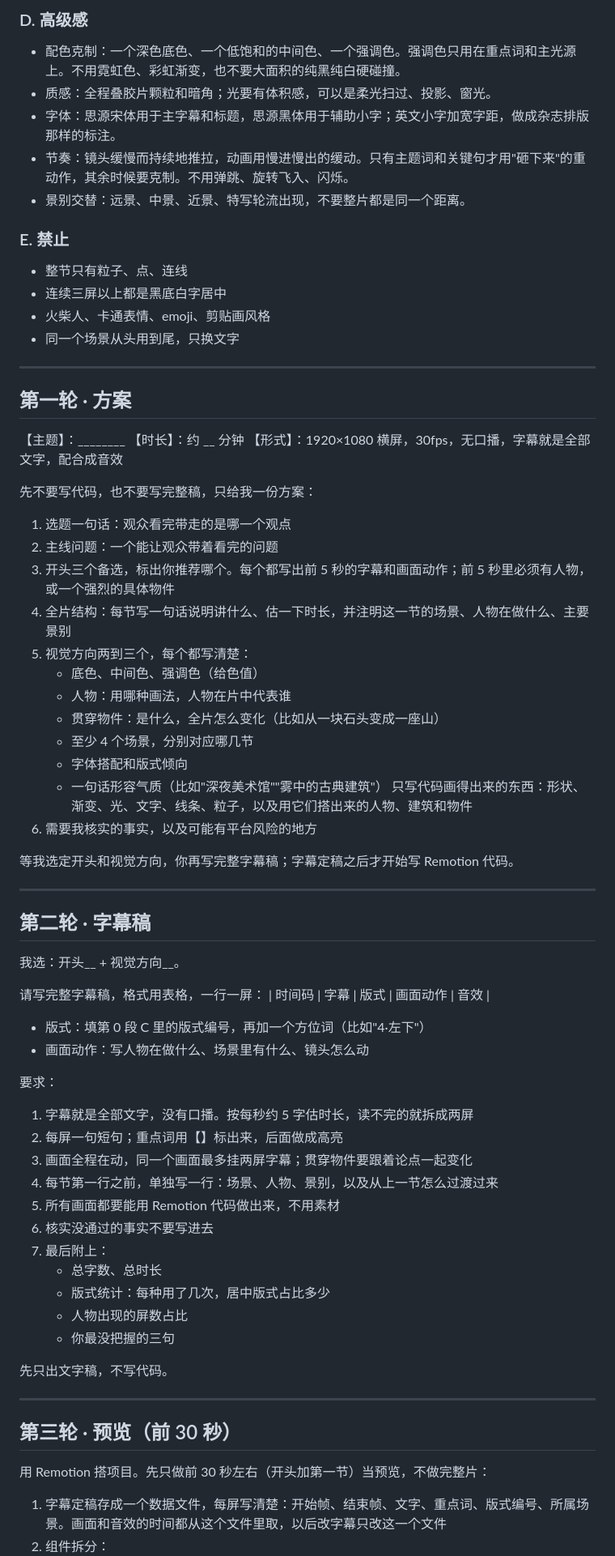
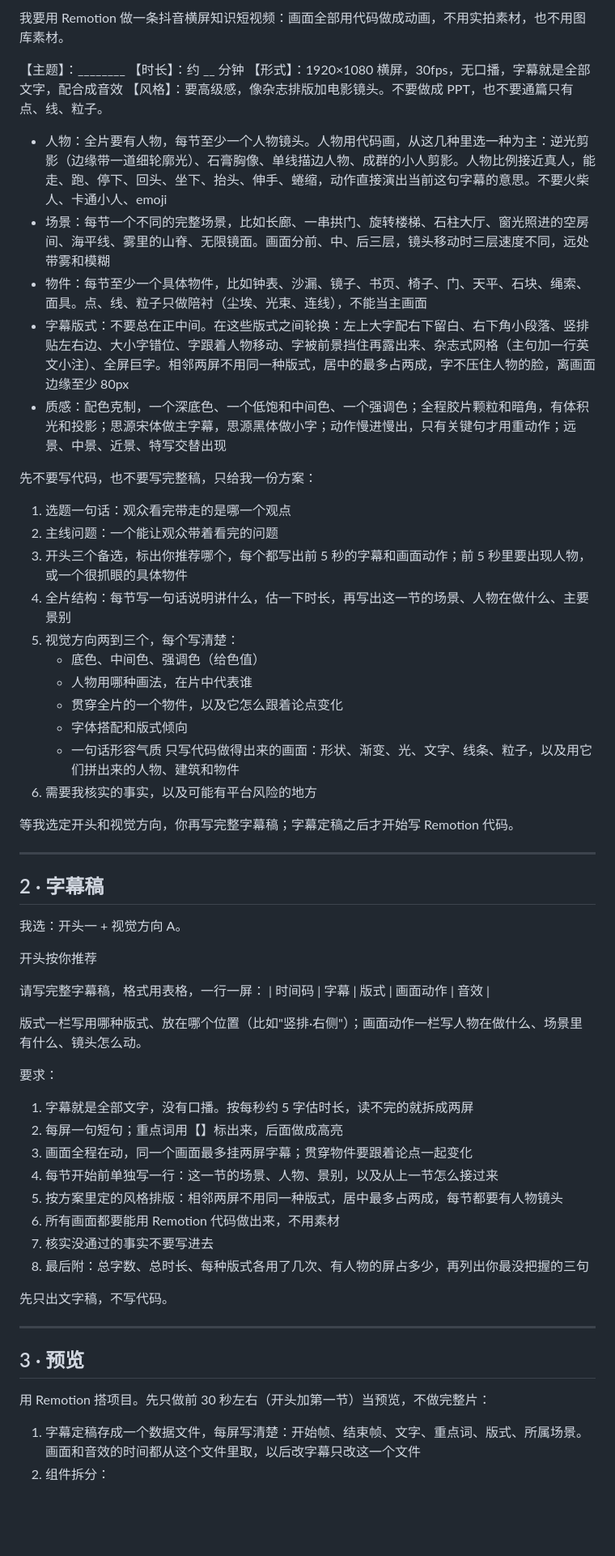
Before and after one commit to cwb1101/remotion-sisyphus, a Markdown page: prompts/knowledge-video.md, the part around one of its changes. Shown at 81% size. Rendered like a GitHub page; blank space fills up the shorter version.

Commit message:
Fold style rules into the four round prompts
Co-Authored-By: Claude Opus 5.5 <noreply@anthropic.com>
Claude-Session: https://claude.ai/code/session_013eK1QN7GbV9hvxNkottRTV

```diff
--- a/prompts/knowledge-video.md
+++ b/prompts/knowledge-video.md
@@ -51,72 +5,60 @@
-### D. 高级感
-- 配色克制：一个深色底色、一个低饱和的中间色、一个强调色。强调色只用在重点词和主光源上。不用霓虹色、彩虹渐变，也不要大面积的纯黑纯白硬碰撞。
-- 质感：全程叠胶片颗粒和暗角；光要有体积感，可以是柔光扫过、投影、窗光。
-- 字体：思源宋体用于主字幕和标题，思源黑体用于辅助小字；英文小字加宽字距，做成杂志排版那样的标注。
-- 节奏：镜头缓慢而持续地推拉，动画用慢进慢出的缓动。只有主题词和关键句才用"砸下来"的重动作，其余时候要克制。不用弹跳、旋转飞入、闪烁。
-- 景别交替：远景、中景、近景、特写轮流出现，不要整片都是同一个距离。
-
-### E. 禁止
-- 整节只有粒子、点、连线
-- 连续三屏以上都是黑底白字居中
-- 火柴人、卡通表情、emoji、剪贴画风格
-- 同一个场景从头用到尾，只换文字
-
----
-
-## 第一轮 · 方案
+我要用 Remotion 做一条抖音横屏知识短视频：画面全部用代码做成动画，不用实拍素材，也不用图库素材。
 
 【主题】：________
 【时长】：约 __ 分钟
 【形式】：1920×1080 横屏，30fps，无口播，字幕就是全部文字，配合成音效
+【风格】：要高级感，像杂志排版加电影镜头。不要做成 PPT，也不要通篇只有点、线、粒子。
+- 人物：全片要有人物，每节至少一个人物镜头。人物用代码画，从这几种里选一种为主：逆光剪影（边缘带一道细轮廓光）、石膏胸像、单线描边人物、成群的小人剪影。人物比例接近真人，能走、跑、停下、回头、坐下、抬头、伸手、蜷缩，动作直接演出当前这句字幕的意思。不要火柴人、卡通小人、emoji
+- 场景：每节一个不同的完整场景，比如长廊、一串拱门、旋转楼梯、石柱大厅、窗光照进的空房间、海平线、雾里的山脊、无限镜面。画面分前、中、后三层，镜头移动时三层速度不同，远处带雾和模糊
+- 物件：每节至少一个具体物件，比如钟表、沙漏、镜子、书页、椅子、门、天平、石块、绳索、面具。点、线、粒子只做陪衬（尘埃、光束、连线），不能当主画面
+- 字幕版式：不要总在正中间。在这些版式之间轮换：左上大字配右下留白、右下角小段落、竖排贴左右边、大小字错位、字跟着人物移动、字被前景挡住再露出来、杂志式网格（主句加一行英文小注）、全屏巨字。相邻两屏不用同一种版式，居中的最多占两成，字不压住人物的脸，离画面边缘至少 80px
+- 质感：配色克制，一个深底色、一个低饱和中间色、一个强调色；全程胶片颗粒和暗角，有体积光和投影；思源宋体做主字幕，思源黑体做小字；动作慢进慢出，只有关键句才用重动作；远景、中景、近景、特写交替出现
 
 先不要写代码，也不要写完整稿，只给我一份方案：
 1. 选题一句话：观众看完带走的是哪一个观点
 2. 主线问题：一个能让观众带着看完的问题
-3. 开头三个备选，标出你推荐哪个。每个都写出前 5 秒的字幕和画面动作；前 5 秒里必须有人物，或一个强烈的具体物件
-4. 全片结构：每节写一句话说明讲什么、估一下时长，并注明这一节的场景、人物在做什么、主要景别
-5. 视觉方向两到三个，每个都写清楚：
+3. 开头三个备选，标出你推荐哪个，每个都写出前 5 秒的字幕和画面动作；前 5 秒里要出现人物，或一个很抓眼的具体物件
+4. 全片结构：每节写一句话说明讲什么，估一下时长，再写出这一节的场景、人物在做什么、主要景别
+5. 视觉方向两到三个，每个写清楚：
    - 底色、中间色、强调色（给色值）
-   - 人物：用哪种画法，人物在片中代表谁
-   - 贯穿物件：是什么，全片怎么变化（比如从一块石头变成一座山）
-   - 至少 4 个场景，分别对应哪几节
+   - 人物用哪种画法，在片中代表谁
+   - 贯穿全片的一个物件，以及它怎么跟着论点变化
    - 字体搭配和版式倾向
-   - 一句话形容气质（比如"深夜美术馆""雾中的古典建筑"）
-   只写代码画得出来的东西：形状、渐变、光、文字、线条、粒子，以及用它们搭出来的人物、建筑和物件
+   - 一句话形容气质
+   只写代码做得出来的画面：形状、渐变、光、文字、线条、粒子，以及用它们拼出来的人物、建筑和物件
 6. 需要我核实的事实，以及可能有平台风险的地方
 
 等我选定开头和视觉方向，你再写完整字幕稿；字幕定稿之后才开始写 Remotion 代码。
 
 ---
 
-## 第二轮 · 字幕稿
+## 2 · 字幕稿
 
-我选：开头__ + 视觉方向__。
+我选：开头一 + 视觉方向 A。
+
+开头按你推荐
 
 请写完整字幕稿，格式用表格，一行一屏：
 | 时间码 | 字幕 | 版式 | 画面动作 | 音效 |
 
-- 版式：填第 0 段 C 里的版式编号，再加一个方位词（比如"4·左下"）
-- 画面动作：写人物在做什么、场景里有什么、镜头怎么动
+版式一栏写用哪种版式、放在哪个位置（比如"竖排·右侧"）；画面动作一栏写人物在做什么、场景里有什么、镜头怎么动。
 
 要求：
 1. 字幕就是全部文字，没有口播。按每秒约 5 字估时长，读不完的就拆成两屏
 2. 每屏一句短句；重点词用【】标出来，后面做成高亮
 3. 画面全程在动，同一个画面最多挂两屏字幕；贯穿物件要跟着论点一起变化
-4. 每节第一行之前，单独写一行：场景、人物、景别，以及从上一节怎么过渡过来
-5. 所有画面都要能用 Remotion 代码做出来，不用素材
-6. 核实没通过的事实不要写进去
-7. 最后附上：
-   - 总字数、总时长
-   - 版式统计：每种用了几次，居中版式占比多少
-   - 人物出现的屏数占比
-   - 你最没把握的三句
+4. 每节开始前单独写一行：这一节的场景、人物、景别，以及从上一节怎么接过来
+5. 按方案里定的风格排版：相邻两屏不用同一种版式，居中最多占两成，每节都要有人物镜头
+6. 所有画面都要能用 Remotion 代码做出来，不用素材
+7. 核实没通过的事实不要写进去
+8. 最后附：总字数、总时长、每种版式各用了几次、有人物的屏占多少，再列出你最没把握的三句
 
 先只出文字稿，不写代码。
 
 ---
 
-## 第三轮 · 预览（前 30 秒）
+## 3 · 预览
 
 用 Remotion 搭项目。先只做前 30 秒左右（开头加第一节）当预览，不做完整片：
-1. 字幕定稿存成一个数据文件，每屏写清楚：开始帧、结束帧、文字、重点词、版式编号、所属场景。画面和音效的时间都从这个文件里取，以后改字幕只改这一个文件
+1. 字幕定稿存成一个数据文件，每屏写清楚：开始帧、结束帧、文字、重点词、版式、所属场景。画面和音效的时间都从这个文件里取，以后改字幕只改这一个文件
 2. 组件拆分：
```
Also changed, not shown: other parts of prompts/knowledge-video.md (+17 -67 lines).
